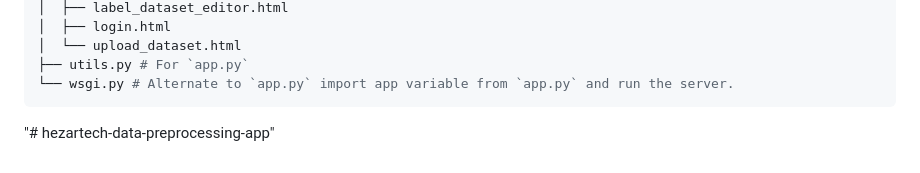
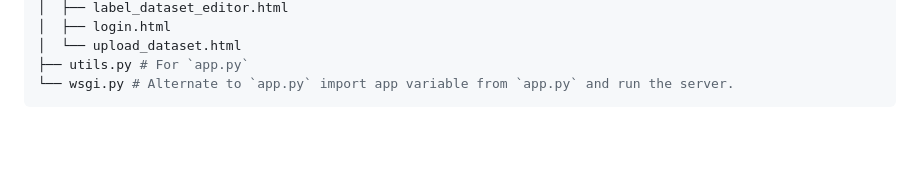
Before and after one commit to HEZARTECH/hezartech-data-preprocessing-app, a Markdown page: README.md, the part around the change. GitHub-like rendering; blank space fills up the shorter version.

````diff
--- a/README.md
+++ b/README.md
@@ -189,4 +189,3 @@ If you want to look to the important files, here is a list:
 ├── utils.py # For `app.py`
 └── wsgi.py # Alternate to `app.py` import app variable from `app.py` and run the server.
 ```
-"# hezartech-data-preprocessing-app"
````
